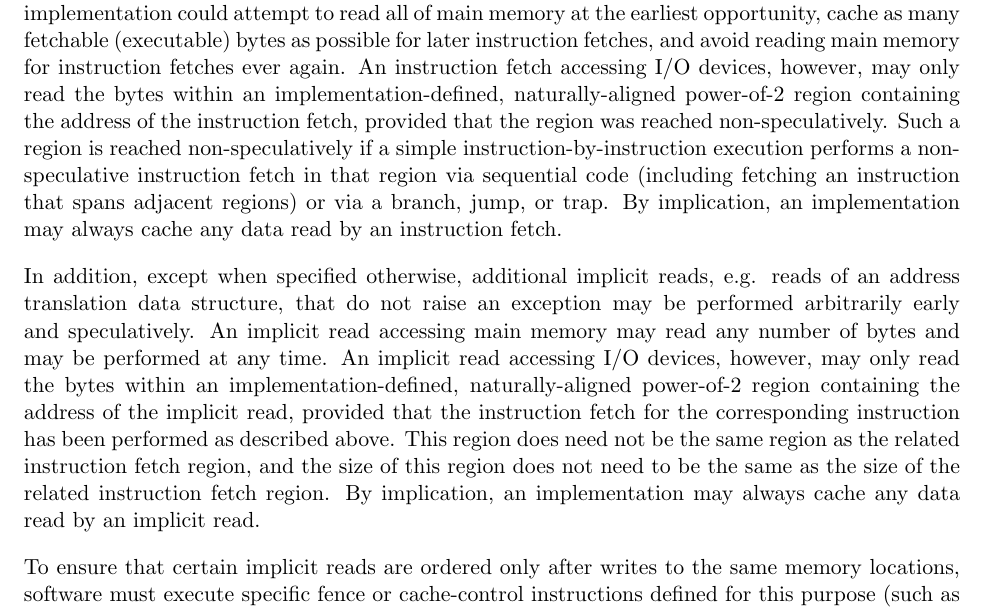
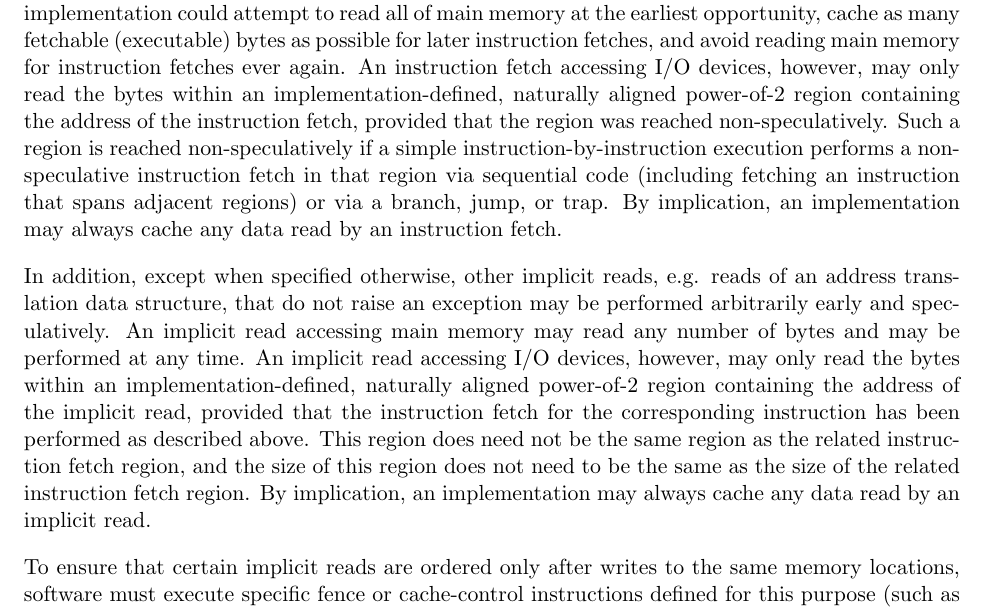
Before and after one commit to riscv/riscv-isa-manual, a LaTeX thesis (src/riscv-spec.tex, which reads src/intro.tex): part of page 25 of 232, cut so that both start at the same text. Compiled offline with pdfLaTeX.

Commit message:
Minor grammar edits

```diff
--- a/src/intro.tex
+++ b/src/intro.tex
@@ -431,7 +431,7 @@ implementation could attempt to read all of main memory at the earliest
 opportunity, cache as many fetchable (executable) bytes as possible for later
 instruction fetches, and avoid reading main memory for instruction fetches ever
 again. An instruction fetch accessing I/O devices, however, may only read the
-bytes within an implementation-defined, naturally-aligned power-of-2 region
+bytes within an implementation-defined, naturally aligned power-of-2 region
 containing the address of the instruction fetch, provided that the region was
 reached non-speculatively. Such a region is reached non-speculatively if a
 simple instruction-by-instruction execution performs a non-speculative
@@ -440,12 +440,12 @@ instruction that spans adjacent regions) or via a branch, jump, or trap. By
 implication, an implementation may always cache any data read by an
 instruction fetch.
 
-In addition, except when specified otherwise, additional implicit reads, e.g.
+In addition, except when specified otherwise, other implicit reads, e.g.
 reads of an address translation data structure, that do not raise an exception
 may be performed arbitrarily early and speculatively. An implicit read
 accessing main memory may read any number of bytes and may be performed at any
 time. An implicit read accessing I/O devices, however, may only read the bytes
-within an implementation-defined, naturally-aligned power-of-2 region containing
+within an implementation-defined, naturally aligned power-of-2 region containing
 the address of the implicit read, provided that the instruction fetch for the
 corresponding instruction has been performed as described above.
 This region does need not be the same region as the related instruction fetch
```
